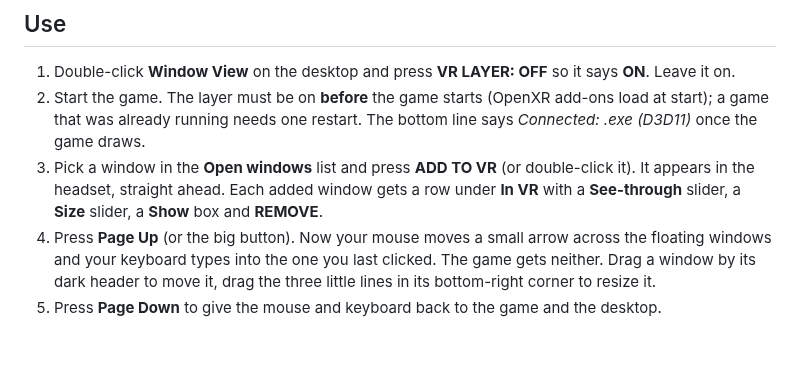
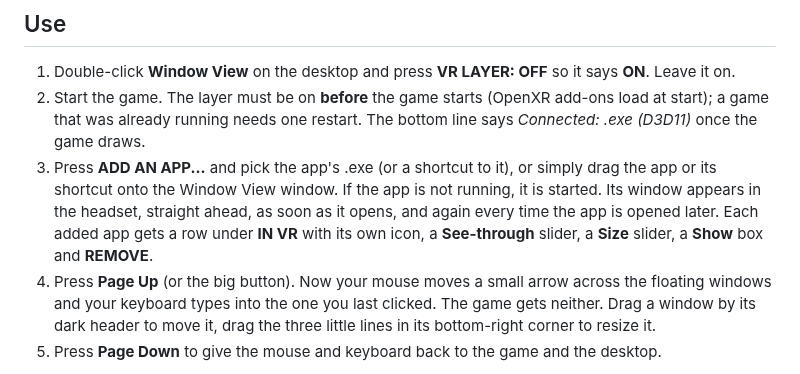
Before and after one commit to TefMeister/window-view-vr, a Markdown page: README.md, the part around one of its changes. GitHub-like rendering; blank space fills up the shorter version.

```diff
--- a/README.md
+++ b/README.md
@@ -31,9 +31,10 @@ v3.2; an old registration without the 32-bit copy stops 32-bit OpenXR games from
 1. Double-click **Window View** on the desktop and press **VR LAYER: OFF** so it says **ON**. Leave it on.
 2. Start the game. The layer must be on **before** the game starts (OpenXR add-ons load at start); a game that was
    already running needs one restart. The bottom line says *Connected: <game>.exe (D3D11)* once the game draws.
-3. Pick a window in the **Open windows** list and press **ADD TO VR** (or double-click it). It appears in the headset,
-   straight ahead. Each added window gets a row under **In VR** with a **See-through** slider, a **Size** slider, a
-   **Show** box and **REMOVE**.
+3. Press **ADD AN APP...** and pick the app's .exe (or a shortcut to it), or simply drag the app or its shortcut onto
+   the Window View window. If the app is not running, it is started. Its window appears in the headset, straight ahead,
+   as soon as it opens, and again every time the app is opened later. Each added app gets a row under **IN VR** with
+   its own icon, a **See-through** slider, a **Size** slider, a **Show** box and **REMOVE**.
 4. Press **Page Up** (or the big button). Now your mouse moves a small arrow across the floating windows and your
    keyboard types into the one you last clicked. The game gets neither. Drag a window by its dark header to move it,
    drag the three little lines in its bottom-right corner to resize it.
```
Also changed, not shown: other parts of README.md (+10 -1 lines), docs/app-window.png, 4 other files.
